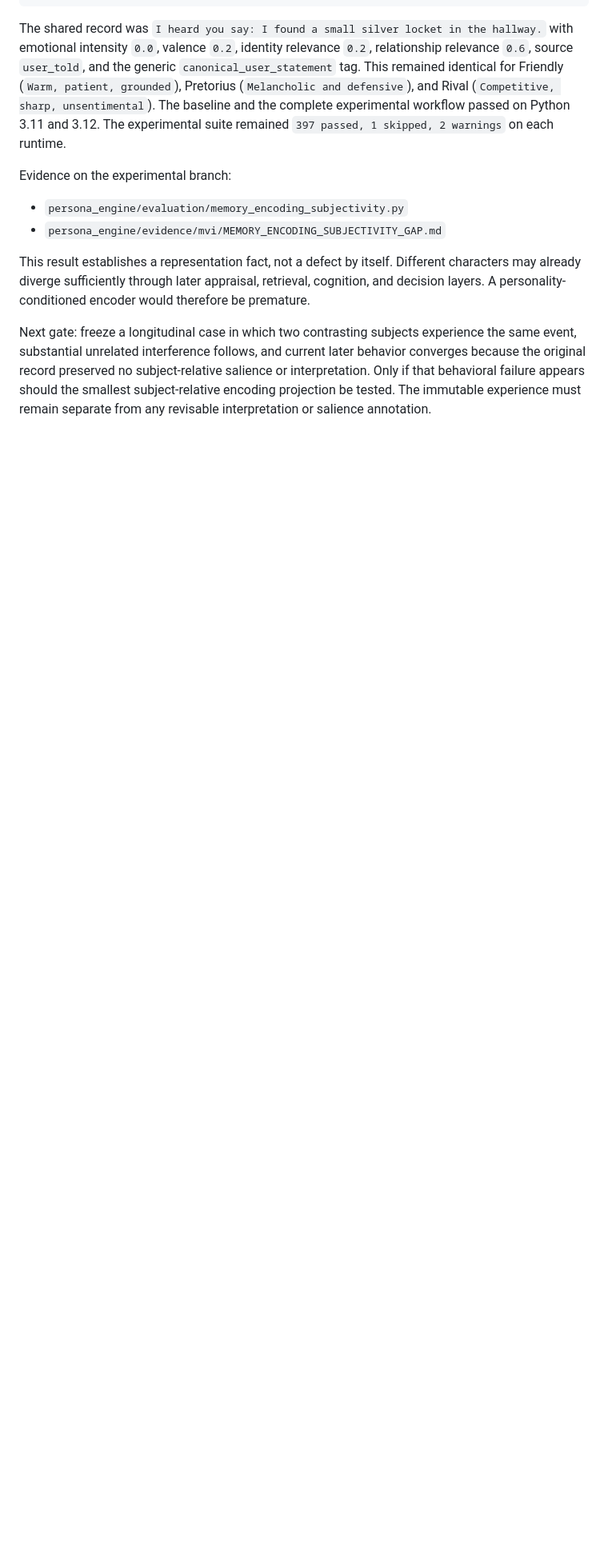
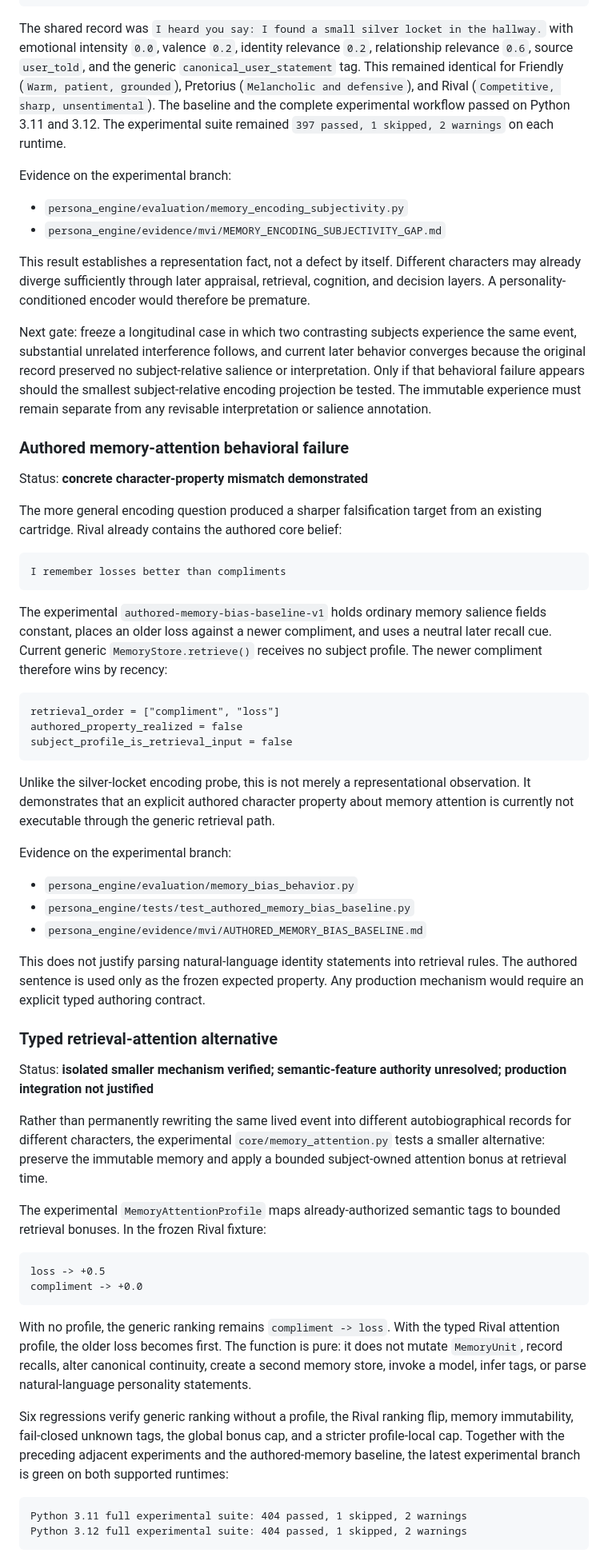
Before and after one commit to Azimn/persona_engine_PYTHONX, a Markdown page: research/literature/ADJACENT_RESEARCH_EXPERIMENT_STATUS.md, the part around one of its changes. Shown at 80% size. Rendered like a GitHub page; blank space fills up the shorter version.

Commit message:
Record authored memory bias and attention prototype

````diff
--- a/research/literature/ADJACENT_RESEARCH_EXPERIMENT_STATUS.md
+++ b/research/literature/ADJACENT_RESEARCH_EXPERIMENT_STATUS.md
@@ -190,3 +190,53 @@ This result establishes a representation fact, not a defect by itself. Different
 
 Next gate: freeze a longitudinal case in which two contrasting subjects experience the same event, substantial unrelated interference follows, and current later behavior converges because the original record preserved no subject-relative salience or interpretation. Only if that behavioral failure appears should the smallest subject-relative encoding projection be tested. The immutable experience must remain separate from any revisable interpretation or salience annotation.
 
+### Authored memory-attention behavioral failure
+
+Status: **concrete character-property mismatch demonstrated**
+
+The more general encoding question produced a sharper falsification target from an existing cartridge. Rival already contains the authored core belief:
+
+```text
+I remember losses better than compliments
+```
+
+The experimental `authored-memory-bias-baseline-v1` holds ordinary memory salience fields constant, places an older loss against a newer compliment, and uses a neutral later recall cue. Current generic `MemoryStore.retrieve()` receives no subject profile. The newer compliment therefore wins by recency:
+
+```text
+retrieval_order = ["compliment", "loss"]
+authored_property_realized = false
+subject_profile_is_retrieval_input = false
+```
+
+Unlike the silver-locket encoding probe, this is not merely a representational observation. It demonstrates that an explicit authored character property about memory attention is currently not executable through the generic retrieval path.
+
+Evidence on the experimental branch:
+
+- `persona_engine/evaluation/memory_bias_behavior.py`
+- `persona_engine/tests/test_authored_memory_bias_baseline.py`
+- `persona_engine/evidence/mvi/AUTHORED_MEMORY_BIAS_BASELINE.md`
+
+This does not justify parsing natural-language identity statements into retrieval rules. The authored sentence is used only as the frozen expected property. Any production mechanism would require an explicit typed authoring contract.
+
+### Typed retrieval-attention alternative
+
+Status: **isolated smaller mechanism verified; semantic-feature authority unresolved; production integration not justified**
+
+Rather than permanently rewriting the same lived event into different autobiographical records for different characters, the experimental `core/memory_attention.py` tests a smaller alternative: preserve the immutable memory and apply a bounded subject-owned attention bonus at retrieval time.
+
+The experimental `MemoryAttentionProfile` maps already-authorized semantic tags to bounded retrieval bonuses. In the frozen Rival fixture:
+
+```text
+loss -> +0.5
+compliment -> +0.0
+```
+
+With no profile, the generic ranking remains `compliment -> loss`. With the typed Rival attention profile, the older loss becomes first. The function is pure: it does not mutate `MemoryUnit`, record recalls, alter canonical continuity, create a second memory store, invoke a model, infer tags, or parse natural-language personality statements.
+
+Six regressions verify generic ranking without a profile, the Rival ranking flip, memory immutability, fail-closed unknown tags, the global bonus cap, and a stricter profile-local cap. Together with the preceding adjacent experiments and the authored-memory baseline, the latest experimental branch is green on both supported runtimes:
+
+```text
+Python 3.11 full experimental suite: 404 passed, 1 skipped, 2 warnings
+Python 3.12 full experimental suite: 404 passed, 1 skipped, 2 warnings
+```
+
````
Also changed, not shown: other parts of research/literature/ADJACENT_RESEARCH_EXPERIMENT_STATUS.md (+14 -2 lines).
